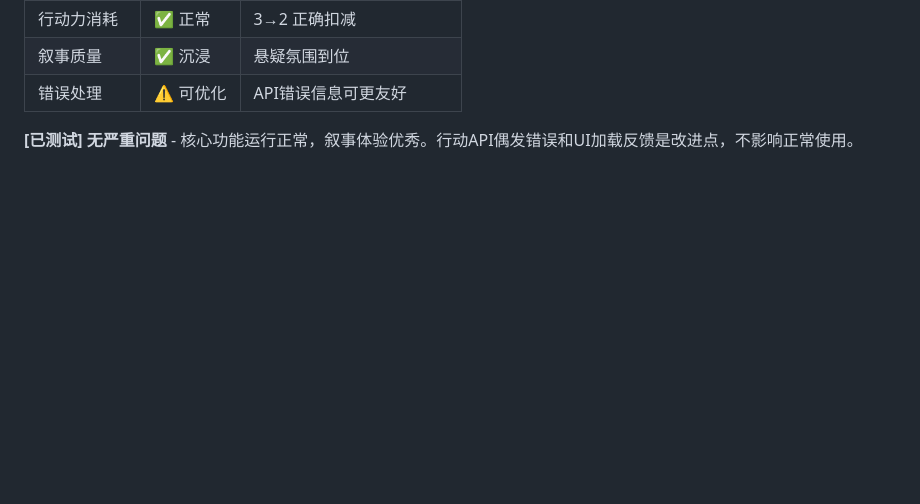
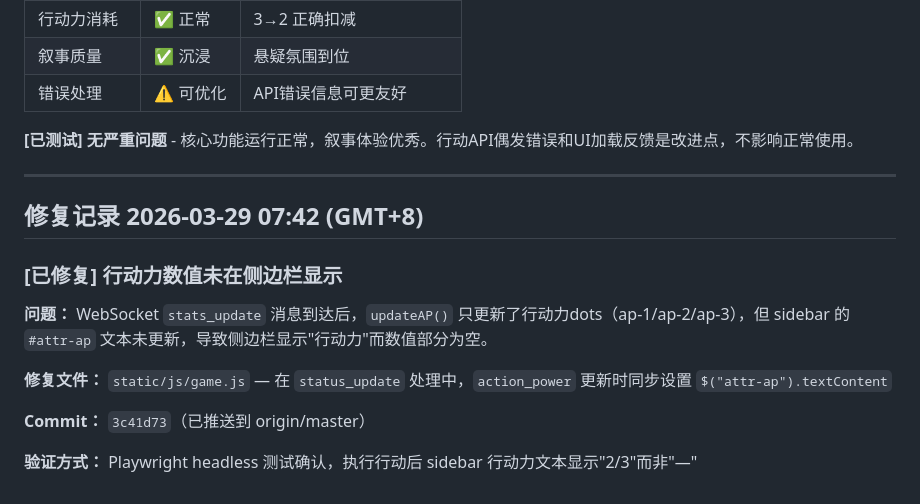
Before and after one commit to gtx1049/RPGAgent, a Markdown page: debug.md, the part around one of its changes. Drawn GitHub-style; blank space fills up the shorter version.

```diff
--- a/debug.md
+++ b/debug.md
@@ -2553,3 +2609,17 @@
 | 错误处理 | ⚠️ 可优化 | API错误信息可更友好 |
 
 **[已测试] 无严重问题** - 核心功能运行正常，叙事体验优秀。行动API偶发错误和UI加载反馈是改进点，不影响正常使用。
+
+---
+
+## 修复记录 2026-03-29 07:42 (GMT+8)
+
+### [已修复] 行动力数值未在侧边栏显示
+
+**问题：** WebSocket `stats_update` 消息到达后，`updateAP()` 只更新了行动力dots（ap-1/ap-2/ap-3），但 sidebar 的 `#attr-ap` 文本未更新，导致侧边栏显示"行动力"而数值部分为空。
+
+**修复文件：** `static/js/game.js` — 在 `status_update` 处理中，`action_power` 更新时同步设置 `$("attr-ap").textContent`
+
+**Commit：** `3c41d73`（已推送到 origin/master）
+
+**验证方式：** Playwright headless 测试确认，执行行动后 sidebar 行动力文本显示"2/3"而非"—"
```
Also changed, not shown: other parts of debug.md (+56 -0 lines).
